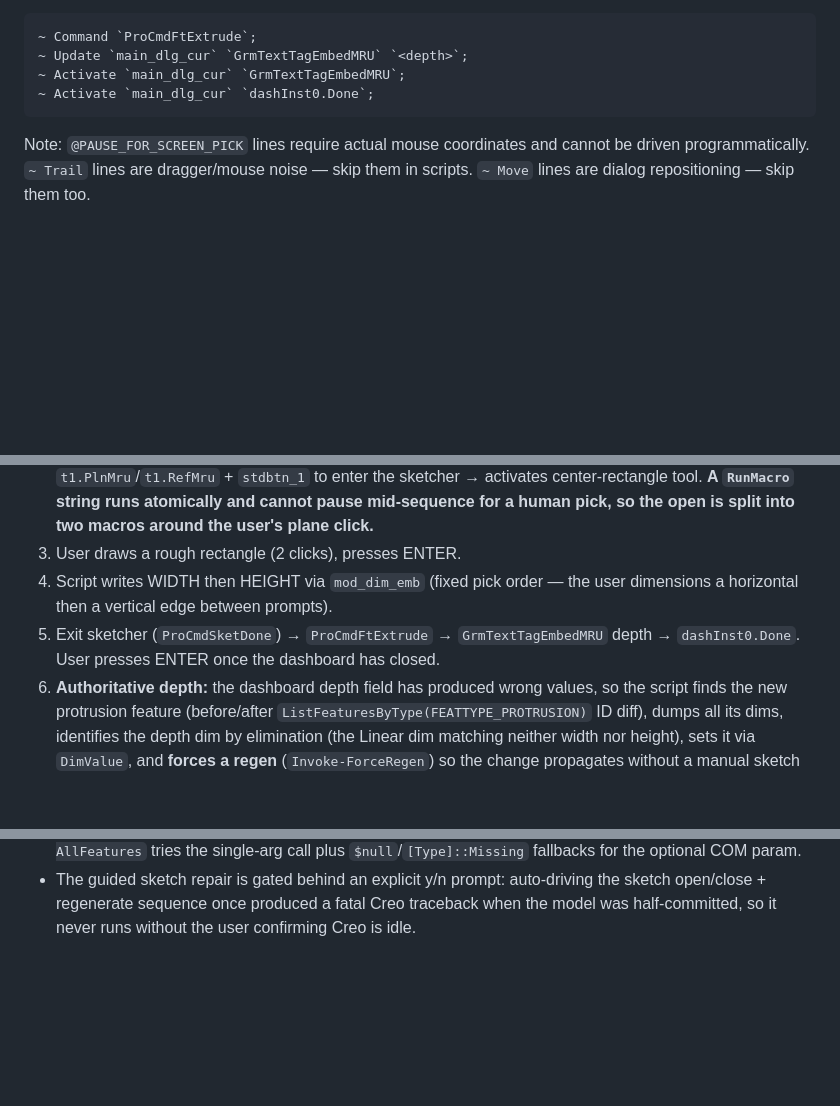
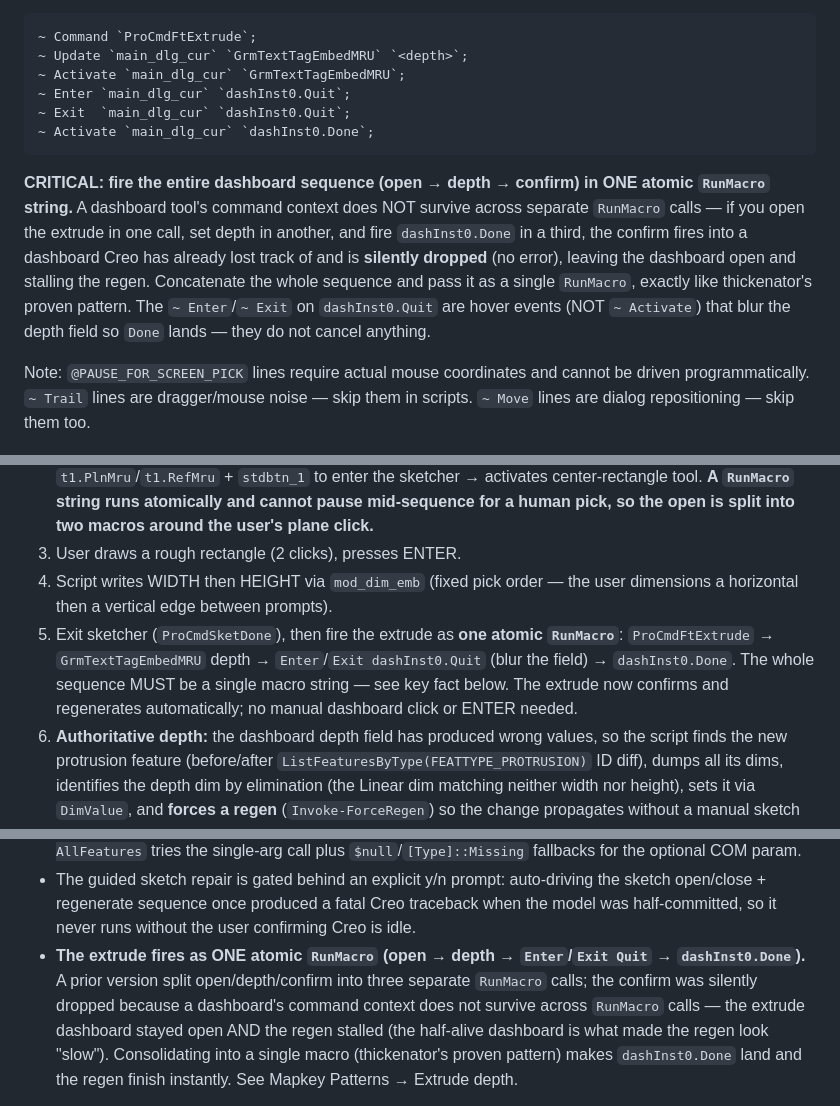
Before and after one commit to mmohapatra-wq/Drill-Jig-Automation, a Markdown page: CLAUDE.md, 3 parts joined by grey strips. Drawn GitHub-style; blank space fills up the shorter version.

Commit message:
Document atomic-macro requirement for extrude confirm
Record why the extrude must fire as one RunMacro (open -> depth ->
Enter/Exit Quit -> dashInst0.Done): a dashboard's command context does
not survive across separate RunMacro calls, so a split confirm is
silently dropped, leaving the dashboard open and stalling the regen.

Co-Authored-By: Claude Opus 4.7 <noreply@anthropic.com>

````diff
--- a/CLAUDE.md
+++ b/CLAUDE.md
@@ -114,8 +114,12 @@ before relying on memory.
 ~ Command `ProCmdFtExtrude`;
 ~ Update `main_dlg_cur` `GrmTextTagEmbedMRU` `<depth>`;
 ~ Activate `main_dlg_cur` `GrmTextTagEmbedMRU`;
+~ Enter `main_dlg_cur` `dashInst0.Quit`;
+~ Exit  `main_dlg_cur` `dashInst0.Quit`;
 ~ Activate `main_dlg_cur` `dashInst0.Done`;
 ```
+
+**CRITICAL: fire the entire dashboard sequence (open → depth → confirm) in ONE atomic `RunMacro` string.** A dashboard tool's command context does NOT survive across separate `RunMacro` calls — if you open the extrude in one call, set depth in another, and fire `dashInst0.Done` in a third, the confirm fires into a dashboard Creo has already lost track of and is **silently dropped** (no error), leaving the dashboard open and stalling the regen. Concatenate the whole sequence and pass it as a single `RunMacro`, exactly like thickenator's proven pattern. The `~ Enter`/`~ Exit` on `dashInst0.Quit` are hover events (NOT `~ Activate`) that blur the depth field so `Done` lands — they do not cancel anything.
 
 Note: `@PAUSE_FOR_SCREEN_PICK` lines require actual mouse coordinates and cannot be driven programmatically. `~ Trail` lines are dragger/mouse noise — skip them in scripts. `~ Move` lines are dialog repositioning — skip them too.
 
@@ -266,7 +270,7 @@ Creates a rectangular extruded solid with exact width/height/depth. The mapkey w
 2. Script opens the Sketch tool (`ProCmdDatumSketCurve`) → user clicks the plane on screen while the dialog is open (a real pick is what populates the dialog's plane MRU) → presses ENTER → script fires `t1.PlnMru`/`t1.RefMru` + `stdbtn_1` to enter the sketcher → activates center-rectangle tool. **A `RunMacro` string runs atomically and cannot pause mid-sequence for a human pick, so the open is split into two macros around the user's plane click.**
 3. User draws a rough rectangle (2 clicks), presses ENTER.
 4. Script writes WIDTH then HEIGHT via `mod_dim_emb` (fixed pick order — the user dimensions a horizontal then a vertical edge between prompts).
-5. Exit sketcher (`ProCmdSketDone`) → `ProCmdFtExtrude` → `GrmTextTagEmbedMRU` depth → `dashInst0.Done`. User presses ENTER once the dashboard has closed.
+5. Exit sketcher (`ProCmdSketDone`), then fire the extrude as **one atomic `RunMacro`**: `ProCmdFtExtrude` → `GrmTextTagEmbedMRU` depth → `Enter`/`Exit dashInst0.Quit` (blur the field) → `dashInst0.Done`. The whole sequence MUST be a single macro string — see key fact below. The extrude now confirms and regenerates automatically; no manual dashboard click or ENTER needed.
 6. **Authoritative depth:** the dashboard depth field has produced wrong values, so the script finds the new protrusion feature (before/after `ListFeaturesByType(FEATTYPE_PROTRUSION)` ID diff), dumps all its dims, identifies the depth dim by elimination (the Linear dim matching neither width nor height), sets it via `DimValue`, and **forces a regen** (`Invoke-ForceRegen`) so the change propagates without a manual sketch reopen.
 7. **Geometric verify:** `Measure-BoxExtents` calls `EvalOutline`, sorts the three measured extents descending, compares to the sorted `{width,height,depth}` target within tol `1e-4`. PASS only if all three match.
 8. **Repair (only on mismatch):** depth mismatch is reported (not re-driven — it was already set authoritatively). Width/height mismatch offers a **y/n-gated** guided sketch repair: user opens the sketch, script maps each sketch dim to a target by nearest current value (geometric, not pick-order), writes `DimValue`, `$sketchModel.Regenerate($null)` while open, user closes, `$model.Regenerate($null)`, then **re-measures with EvalOutline** to confirm REPAIRED/STILL MISMATCHED.
@@ -280,4 +284,5 @@ Creates a rectangular extruded solid with exact width/height/depth. The mapkey w
 - **Depth reliability comes from the direct feature `DimValue` write, not from regen mode.** After the extrude, the script finds the new feature (type-agnostic — see below), identifies its depth dim by elimination, and writes `DimValue = depth`; that write sticks on a closed sketch. `Invoke-ForceRegen` then *attempts* a forced regen but falls back to automatic regen on No-Resolve sessions. **Do not try to force resolve mode via `regen_failure_handling = resolve_mode` — it is deprecated and pops a blocking authorization dialog (CS260154) that stalls the run (see VB API Key Facts → Forced regen).**
 - **Type-agnostic feature lookup:** the new extrude is found by ID-diffing `ListFeaturesByType($FALSE)` (Type arg omitted) before/after the extrude — NOT filtered to `FEATTYPE_PROTRUSION`. A modern Creo extrude is not guaranteed to classify as PROTRUSION; filtering by type risked the new feature never being found, which silently skipped the authoritative-depth write and left depth at the unreliable dashboard value. `Get-AllFeatures` tries the single-arg call plus `$null`/`[Type]::Missing` fallbacks for the optional COM param.
 - The guided sketch repair is gated behind an explicit y/n prompt: auto-driving the sketch open/close + regenerate sequence once produced a fatal Creo traceback when the model was half-committed, so it never runs without the user confirming Creo is idle.
+- **The extrude fires as ONE atomic `RunMacro` (open → depth → `Enter`/`Exit Quit` → `dashInst0.Done`).** A prior version split open/depth/confirm into three separate `RunMacro` calls; the confirm was silently dropped because a dashboard's command context does not survive across `RunMacro` calls — the extrude dashboard stayed open AND the regen stalled (the half-alive dashboard is what made the regen look "slow"). Consolidating into a single macro (thickenator's proven pattern) makes `dashInst0.Done` land and the regen finish instantly. See Mapkey Patterns → Extrude depth.
 
````
Also changed, not shown: other parts of CLAUDE.md (+1 -1 lines).
